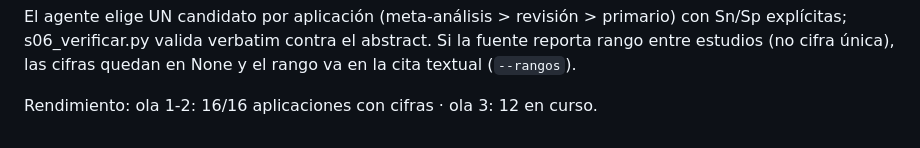
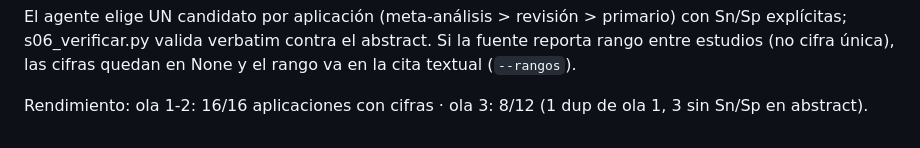
Before and after one commit to jaimebriseno-boop/udgca1190-sitio, a Markdown page: scripts/propedeutica_sustitucion/README.md, the part around the change. GitHub-like rendering.

Commit message:
README pipeline: rendimiento ola 3 POCUS

```diff
--- a/scripts/propedeutica_sustitucion/README.md
+++ b/scripts/propedeutica_sustitucion/README.md
@@ -97,4 +97,4 @@ primario) con Sn/Sp explícitas; s06_verificar.py valida verbatim contra el
 abstract. Si la fuente reporta rango entre estudios (no cifra única), las
 cifras quedan en None y el rango va en la cita textual (`--rangos`).
 
-Rendimiento: ola 1-2: 16/16 aplicaciones con cifras · ola 3: 12 en curso.
+Rendimiento: ola 1-2: 16/16 aplicaciones con cifras · ola 3: 8/12 (1 dup de ola 1, 3 sin Sn/Sp en abstract).
```
